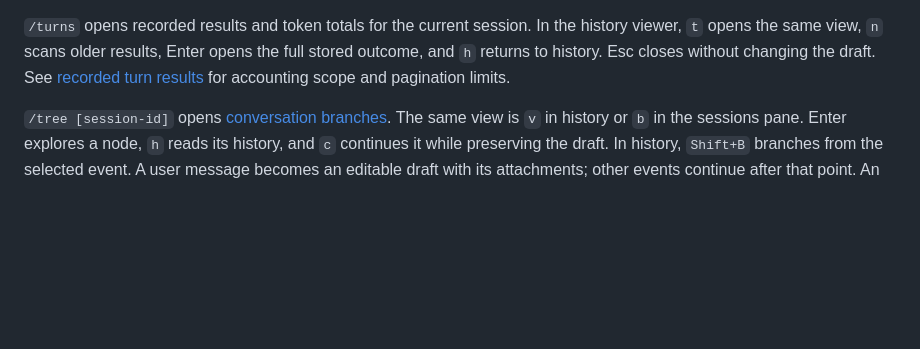
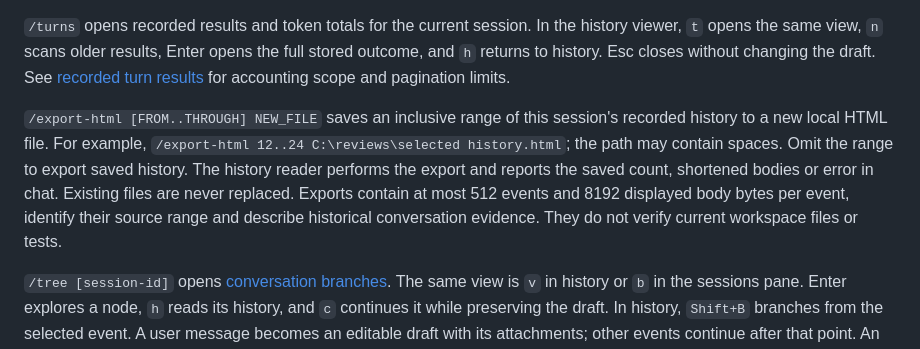
Before and after one commit to ASlava12/rook, a Markdown page: docs/tui-keybindings.md, the part around the change. Rendered like a GitHub page; blank space fills up the shorter version.

```diff
--- a/docs/tui-keybindings.md
+++ b/docs/tui-keybindings.md
@@ -20,6 +20,15 @@ history viewer, `t` opens the same view, `n` scans older results, Enter opens th
 full stored outcome, and `h` returns to history. Esc closes without changing the
 draft. See [recorded turn results](durable-work.md#recorded-turn-results) for
 accounting scope and pagination limits.
+
+`/export-html [FROM..THROUGH] NEW_FILE` saves an inclusive range of this
+session's recorded history to a new local HTML file. For example,
+`/export-html 12..24 C:\reviews\selected history.html`; the path may contain
+spaces. Omit the range to export saved history. The history reader performs the
+export and reports the saved count, shortened bodies or error in chat. Existing
+files are never replaced. Exports contain at most 512 events and 8192 displayed
+body bytes per event, identify their source range and describe historical
+conversation evidence. They do not verify current workspace files or tests.
 
 `/tree [session-id]` opens [conversation branches](conversation-branches.md).
 The same view is `v` in history or `b` in the sessions pane. Enter explores a
```
Also changed, not shown: docs/architecture.md (+5 -0 lines), docs/research/pi-adoption-20260930.md (+63 -1 lines).
